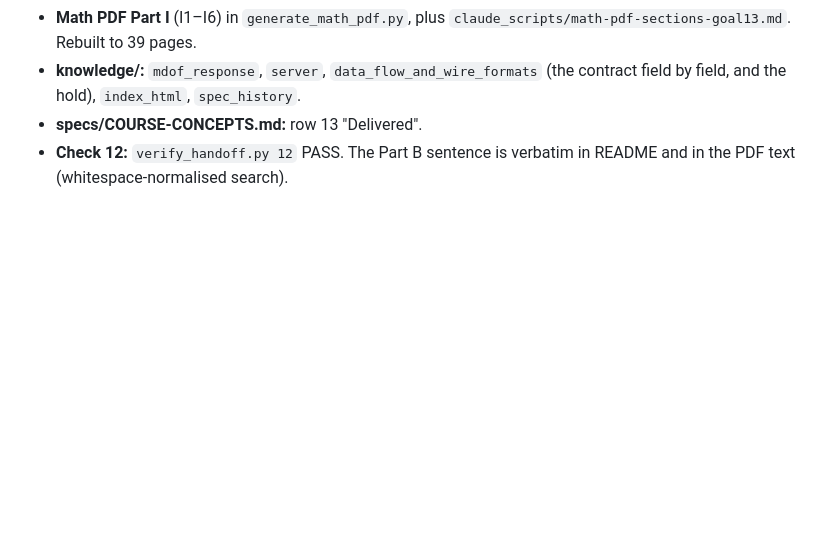
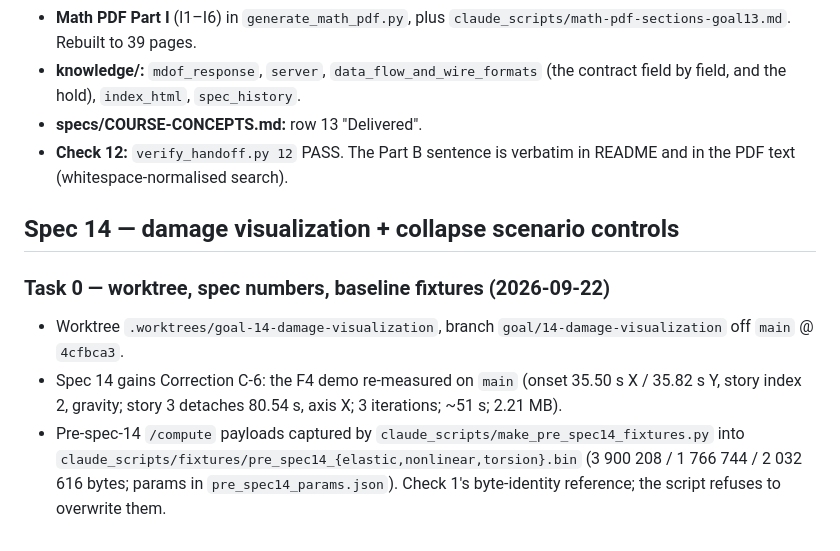
Before and after one commit to nekrei/Seismic-Sim, a Markdown page: progress.md, the part around the change. Drawn GitHub-style; blank space fills up the shorter version.

Commit message:
spec 14: baseline payload fixtures

```diff
--- a/progress.md
+++ b/progress.md
@@ -2902,3 +2902,19 @@ behaviour was confirmed identical at `ab06d2c`, at `main` and at HEAD.
 - **specs/COURSE-CONCEPTS.md:** row 13 "Delivered".
 - **Check 12:** `verify_handoff.py 12` PASS. The Part B sentence is
   verbatim in README and in the PDF text (whitespace-normalised search).
+
+## Spec 14 — damage visualization + collapse scenario controls
+
+### Task 0 — worktree, spec numbers, baseline fixtures (2026-09-22)
+
+- Worktree `.worktrees/goal-14-damage-visualization`, branch
+  `goal/14-damage-visualization` off `main` @ `4cfbca3`.
+- Spec 14 gains Correction C-6: the F4 demo re-measured on `main` (onset
+  35.50 s X / 35.82 s Y, story index 2, gravity; story 3 detaches 80.54 s,
+  axis X; 3 iterations; ~51 s; 2.21 MB).
+- Pre-spec-14 `/compute` payloads captured by
+  `claude_scripts/make_pre_spec14_fixtures.py` into
+  `claude_scripts/fixtures/pre_spec14_{elastic,nonlinear,torsion}.bin`
+  (3 900 208 / 1 766 744 / 2 032 616 bytes; params in
+  `pre_spec14_params.json`). Check 1's byte-identity reference; the script
+  refuses to overwrite them.
```
